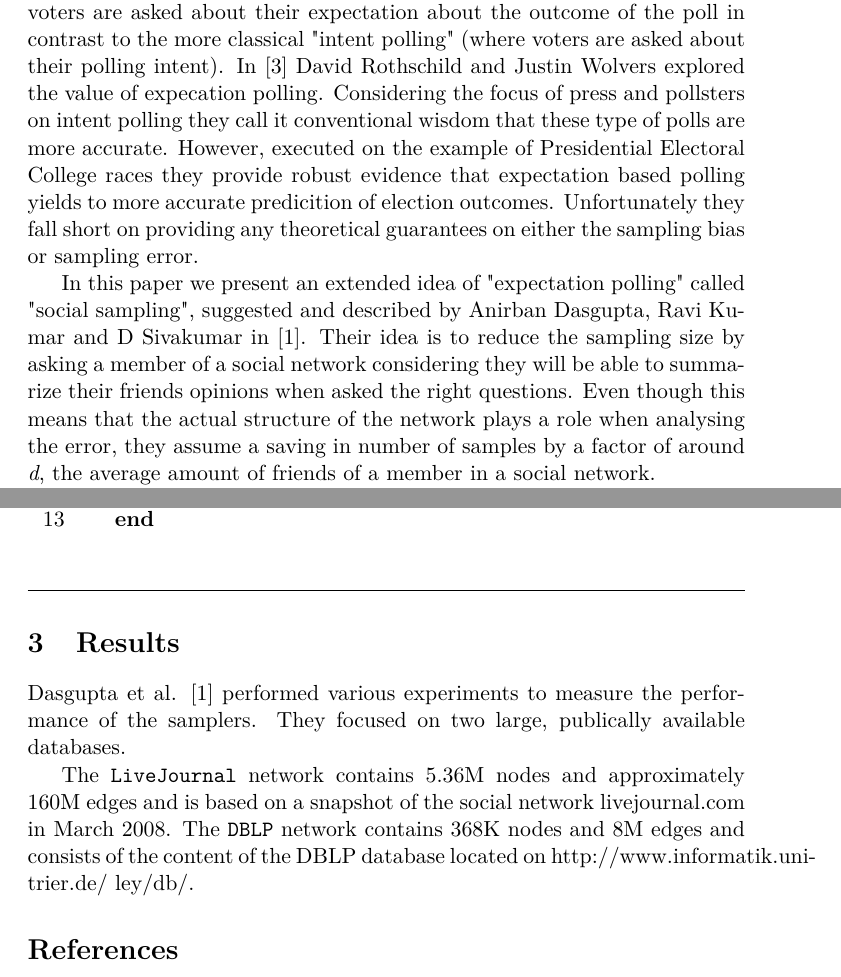
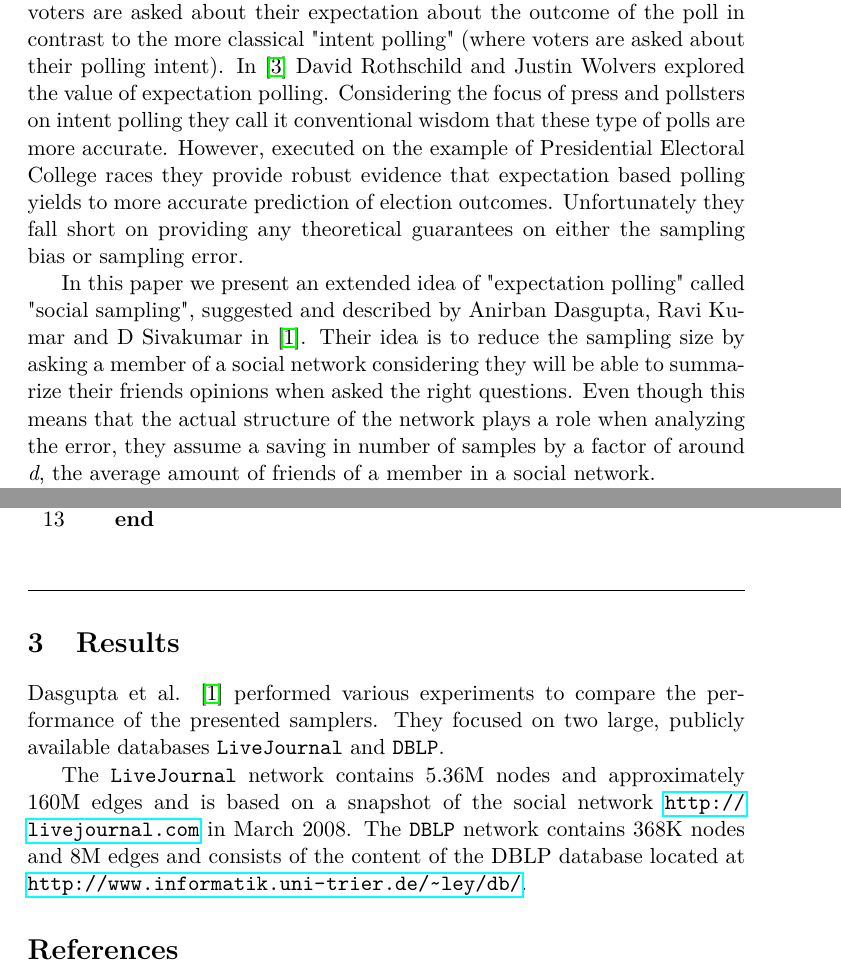
Before and after one commit to mohlerm/social-sampling-report, a LaTeX paper (social_sampling_mohlerm.tex, which reads introduction.tex, results.tex): two parts of pages 2 and 9 of 10, joined at a grey line, cut so that both start at the same text. Compiled offline with pdfLaTeX.

Commit message:
spell checking

```diff
--- a/introduction.tex
+++ b/introduction.tex
@@ -7,12 +7,12 @@ Since the sampling costs are usually a significant burden, research has proposed
 For instance instead of sampling uniformly one could choose their samples with a built in bias.
 However this method is vulnerable to introduce a so called \textit{systematic bias} which can lead to systematic errors in the outcome.
 
-Another, recently popular approach is to use "expectation polling", where voters are asked about their expectation about the outcome of the poll in contrast to the more classical "intent polling" (where voters are asked about their polling intent). In \cite{rothschild2009forecasting} David Rothschild and Justin Wolvers explored the value of expecation polling. Considering the focus of press and pollsters on intent polling they call it conventional wisdom that these type of polls are more accurate. However, executed on the example of Presidential Electoral College races they provide robust evidence that expectation based polling yields to more accurate predicition of election outcomes.
+Another, recently popular approach is to use "expectation polling", where voters are asked about their expectation about the outcome of the poll in contrast to the more classical "intent polling" (where voters are asked about their polling intent). In \cite{rothschild2009forecasting} David Rothschild and Justin Wolvers explored the value of expectation polling. Considering the focus of press and pollsters on intent polling they call it conventional wisdom that these type of polls are more accurate. However, executed on the example of Presidential Electoral College races they provide robust evidence that expectation based polling yields to more accurate prediction of election outcomes.
 Unfortunately they fall short on providing any theoretical guarantees on either the sampling bias or sampling error.
 
 In this paper we present an extended idea of "expectation polling" called "social sampling", suggested and described by Anirban Dasgupta, Ravi Kumar and D Sivakumar in \cite{dasgupta2012social}.
 Their idea is to reduce the sampling size by asking a member of a social network considering they will be able to summarize their friends opinions when asked the right questions.
-Even though this means that the actual structure of the network plays a role when analysing the error, they assume a saving in number of samples by a factor of around \textit{d}, the average amount of friends of a member in a social network.
+Even though this means that the actual structure of the network plays a role when analyzing the error, they assume a saving in number of samples by a factor of around \textit{d}, the average amount of friends of a member in a social network.
 
 What follows are various social sampling strategies with the aim to observe sampling bias and sampling error.
 We will also provide precise characterizations on errors and how they behave applied to large, real-world graphs.
--- a/results.tex
+++ b/results.tex
@@ -1,5 +1,5 @@
-Dasgupta et al. \cite{dasgupta2012social} performed various experiments to measure the performance of the samplers.
-They focused on two large, publically available databases.
+Dasgupta et al. \cite{dasgupta2012social} performed various experiments to compare the performance of the presented samplers.
+They focused on two large, publicly available databases \texttt{LiveJournal} and \texttt{DBLP}.
 
-The \texttt{LiveJournal} network contains 5.36M nodes and approximately 160M edges and is based on a snapshot of the social network livejournal.com in March 2008.
-The \texttt{DBLP} network contains 368K nodes and 8M edges and consists of the content of the DBLP database located on http://www.informatik.uni-trier.de/~ley/db/.
+The \texttt{LiveJournal} network contains 5.36M nodes and approximately 160M edges and is based on a snapshot of the social network \url{http://livejournal.com} in March 2008.
+The \texttt{DBLP} network contains 368K nodes and 8M edges and consists of the content of the DBLP database located at \url{http://www.informatik.uni-trier.de/~ley/db/}.
--- a/social_sampling_mohlerm.tex
+++ b/social_sampling_mohlerm.tex
@@ -9,6 +9,7 @@
 \usepackage{enumitem}
 \usepackage{url}
 \usepackage{color}
+\usepackage{hyperref}
 %useful special symbols:
 \usepackage{amssymb}
 \usepackage{amsmath}
```
Also changed, not shown: algorithms.tex (+1 -1 lines), social_sampling_mohlerm.pdf, introduction.tex (2 more changed lines).
